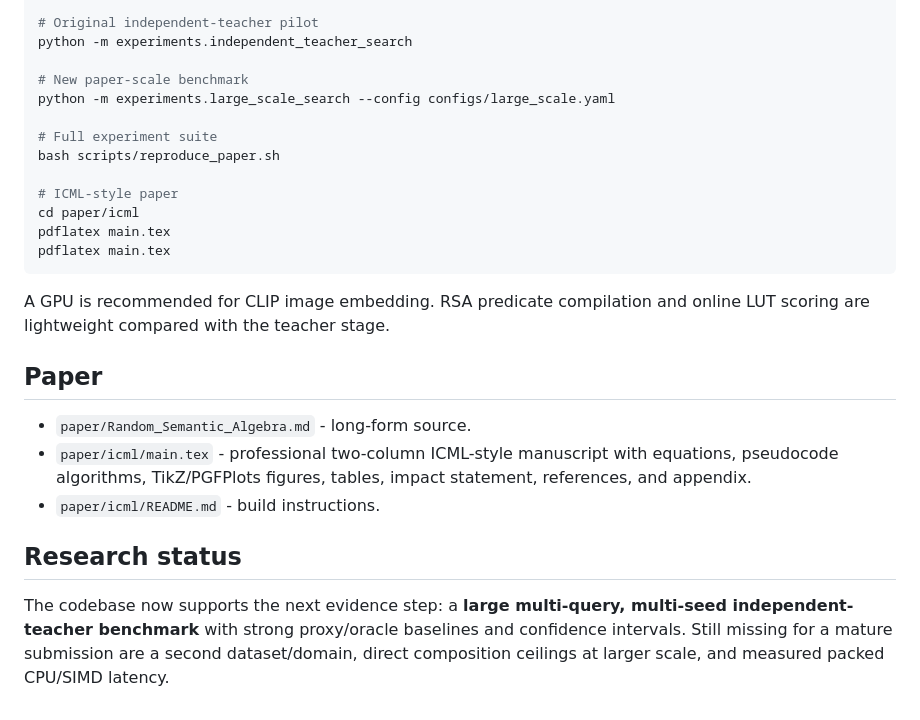
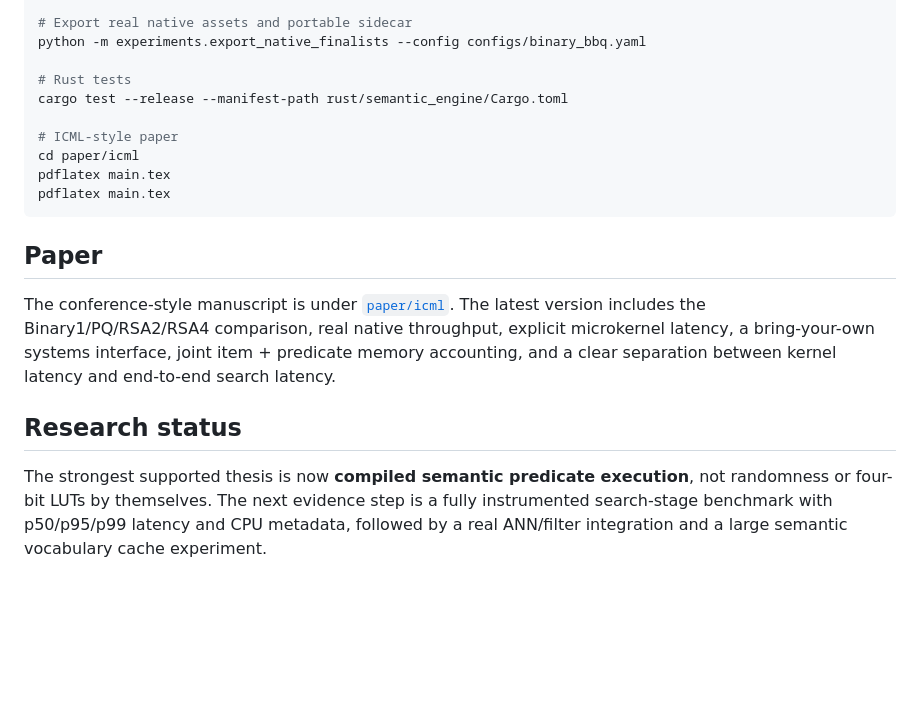
Before and after one commit to hanialshater/ras, a Markdown page: README.md, the part around one of its changes. Rendered like a GitHub page; blank space fills up the shorter version.

````diff
--- a/README.md
+++ b/README.md
@@ -120,12 +193,9 @@ python src/random_semantic_algebra_full.py
 
-# Original independent-teacher pilot
-python -m experiments.independent_teacher_search
+# Export real native assets and portable sidecar
+python -m experiments.export_native_finalists --config configs/binary_bbq.yaml
 
-# New paper-scale benchmark
-python -m experiments.large_scale_search --config configs/large_scale.yaml
-
-# Full experiment suite
-bash scripts/reproduce_paper.sh
+# Rust tests
+cargo test --release --manifest-path rust/semantic_engine/Cargo.toml
 
 # ICML-style paper
 cd paper/icml
@@ -133,14 +203,18 @@ pdflatex main.tex
 pdflatex main.tex
 ```
 
-A GPU is recommended for CLIP image embedding. RSA predicate compilation and online LUT scoring are lightweight compared with the teacher stage.
-
 ## Paper
 
-- `paper/Random_Semantic_Algebra.md` - long-form source.
-- `paper/icml/main.tex` - professional two-column ICML-style manuscript with equations, pseudocode algorithms, TikZ/PGFPlots figures, tables, impact statement, references, and appendix.
-- `paper/icml/README.md` - build instructions.
+The conference-style manuscript is under [`paper/icml`](paper/icml).  The latest
+version includes the Binary1/PQ/RSA2/RSA4 comparison, real native throughput,
+explicit microkernel latency, a bring-your-own systems interface, joint item +
+predicate memory accounting, and a clear separation between kernel latency and
+end-to-end search latency.
 
 ## Research status
 
-The codebase now supports the next evidence step: a **large multi-query, multi-seed independent-teacher benchmark** with strong proxy/oracle baselines and confidence intervals. Still missing for a mature submission are a second dataset/domain, direct composition ceilings at larger scale, and measured packed CPU/SIMD latency.
+The strongest supported thesis is now **compiled semantic predicate execution**,
+not randomness or four-bit LUTs by themselves.  The next evidence step is a
+fully instrumented search-stage benchmark with p50/p95/p99 latency and CPU
+metadata, followed by a real ANN/filter integration and a large semantic
+vocabulary cache experiment.
````
Also changed, not shown: other parts of README.md (+168 -95 lines).
